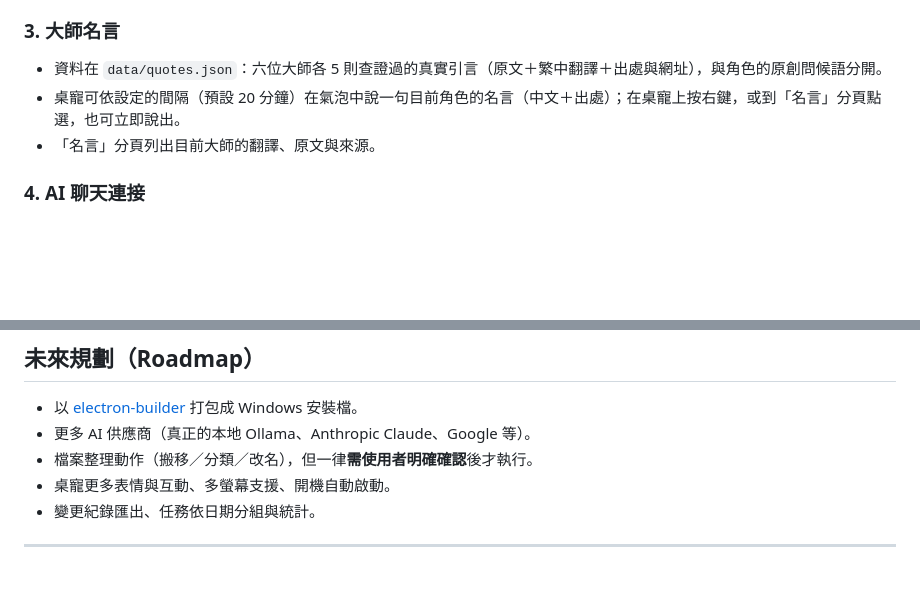
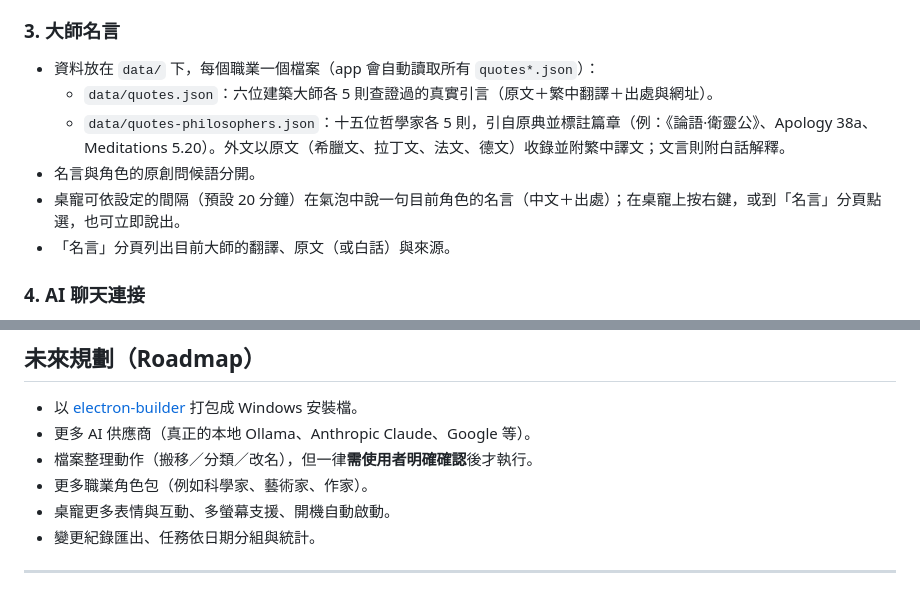
Before and after one commit to bca41258185-hash/desktop-assistant, a Markdown page: README.md, 2 parts joined by grey strips. Drawn GitHub-style; blank space fills up the shorter version.

```diff
--- a/README.md
+++ b/README.md
@@ -37,9 +44,12 @@
 - **重要原則：絕不刪除、搬移或改名任何使用者檔案。本版本只監看與通知。**
 
 ### 3. 大師名言
-- 資料在 `data/quotes.json`：六位大師各 5 則查證過的真實引言（原文＋繁中翻譯＋出處與網址），與角色的原創問候語分開。
+- 資料放在 `data/` 下，每個職業一個檔案（app 會自動讀取所有 `quotes*.json`）：
+  - `data/quotes.json`：六位建築大師各 5 則查證過的真實引言（原文＋繁中翻譯＋出處與網址）。
+  - `data/quotes-philosophers.json`：十五位哲學家各 5 則，引自原典並標註篇章（例：《論語·衛靈公》、Apology 38a、Meditations 5.20）。外文以原文（希臘文、拉丁文、法文、德文）收錄並附繁中譯文；文言則附白話解釋。
+- 名言與角色的原創問候語分開。
 - 桌寵可依設定的間隔（預設 20 分鐘）在氣泡中說一句目前角色的名言（中文＋出處）；在桌寵上按右鍵，或到「名言」分頁點選，也可立即說出。
-- 「名言」分頁列出目前大師的翻譯、原文與來源。
+- 「名言」分頁列出目前大師的翻譯、原文（或白話）與來源。
 
 ### 4. AI 聊天連接
 - 採可插拔的供應商架構，位於 `providers/` 資料夾。
@@ -144,6 +165,7 @@ OPENAI_API_KEY=sk-xxx OPENAI_MODEL=gpt-4o-mini npm start
 - 以 [electron-builder](https://www.electron.build/) 打包成 Windows 安裝檔。
 - 更多 AI 供應商（真正的本地 Ollama、Anthropic Claude、Google 等）。
 - 檔案整理動作（搬移／分類／改名），但一律**需使用者明確確認**後才執行。
+- 更多職業角色包（例如科學家、藝術家、作家）。
 - 桌寵更多表情與互動、多螢幕支援、開機自動啟動。
 - 變更紀錄匯出、任務依日期分組與統計。
 
```
Also changed, not shown: other parts of README.md (+26 -8 lines), preview/all.png, 10 other files.
